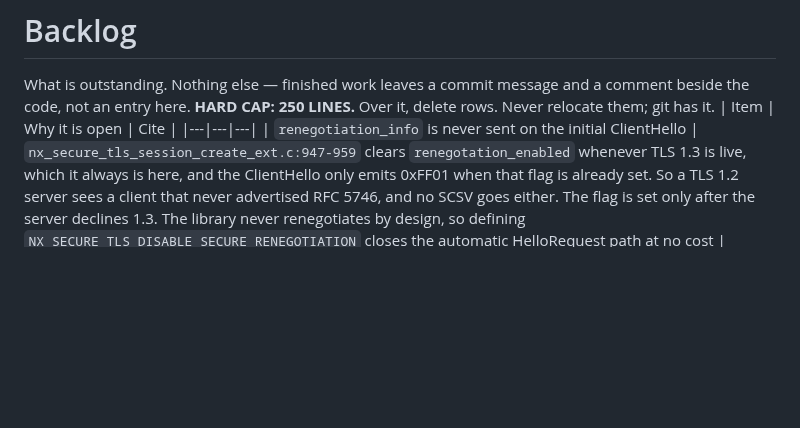
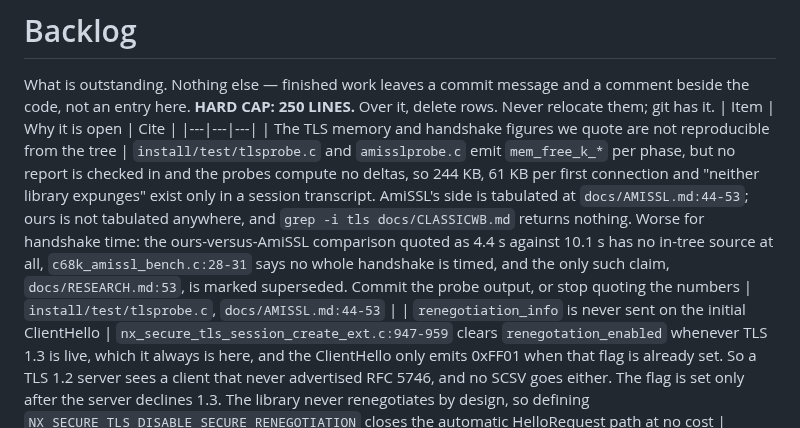
Before and after one commit to tinic/AmiNetXDuo, a Markdown page: docs/BACKLOG.md, the part around the change. GitHub-like rendering; blank space fills up the shorter version.

Commit message:
backlog: the TLS figures we quote cannot be reproduced from the tree
The probes emit per-phase free memory and nothing checks their output in,
so the library and per-connection costs live in a session transcript rather
than in the repository.  AmiSSL's side is tabulated and ours is not.

The handshake comparison is worse: there is no in-tree source for it, the
one benchmark that could produce it says it does not time a handshake, and
the only recorded ours-versus-AmiSSL claim is marked superseded.

```diff
--- a/docs/BACKLOG.md
+++ b/docs/BACKLOG.md
@@ -4,6 +4,7 @@ comment beside the code, not an entry here.
 **HARD CAP: 250 LINES.** Over it, delete rows. Never relocate them; git has it.
 | Item | Why it is open | Cite |
 |---|---|---|
+| The TLS memory and handshake figures we quote are not reproducible from the tree | `install/test/tlsprobe.c` and `amisslprobe.c` emit `mem_free_k_*` per phase, but no report is checked in and the probes compute no deltas, so 244 KB, 61 KB per first connection and "neither library expunges" exist only in a session transcript. AmiSSL's side is tabulated at `docs/AMISSL.md:44-53`; ours is not tabulated anywhere, and `grep -i tls docs/CLASSICWB.md` returns nothing. Worse for handshake time: the ours-versus-AmiSSL comparison quoted as 4.4 s against 10.1 s has no in-tree source at all, `c68k_amissl_bench.c:28-31` says no whole handshake is timed, and the only such claim, `docs/RESEARCH.md:53`, is marked superseded. Commit the probe output, or stop quoting the numbers | `install/test/tlsprobe.c`, `docs/AMISSL.md:44-53` |
 | `renegotiation_info` is never sent on the initial ClientHello | `nx_secure_tls_session_create_ext.c:947-959` clears `renegotation_enabled` whenever TLS 1.3 is live, which it always is here, and the ClientHello only emits 0xFF01 when that flag is already set. So a TLS 1.2 server sees a client that never advertised RFC 5746, and no SCSV goes either. The flag is set only after the server declines 1.3. The library never renegotiates by design, so defining `NX_SECURE_TLS_DISABLE_SECURE_RENEGOTIATION` closes the automatic HelloRequest path at no cost | `nx_secure_tls_send_clienthello_extensions.c:161` |
 | Leaf keyUsage is never checked | The verification path parses keyUsage only to test `keyCertSign` on issuers. A leaf whose keyUsage forbids digitalSignature is accepted. The bit constants exist and are never read | `nx_secure_x509_certificate_verify.c:104-114`, `nx_secure_x509.h:288-292` |
 | An RSA-PSS-signed certificate cannot be verified | There is no `id-RSASSA-PSS` OID in the parser and no PSS row in the X.509 type set, so a PSS chain link fails closed. PSS works only for TLS 1.3 CertificateVerify. This is an interop limit, not a soundness one, and it will bite as CAs move | `nx_secure_x509_oid_parse.c`, `src/tls/ami_tls_crypto.c:1551-1561` |
```
